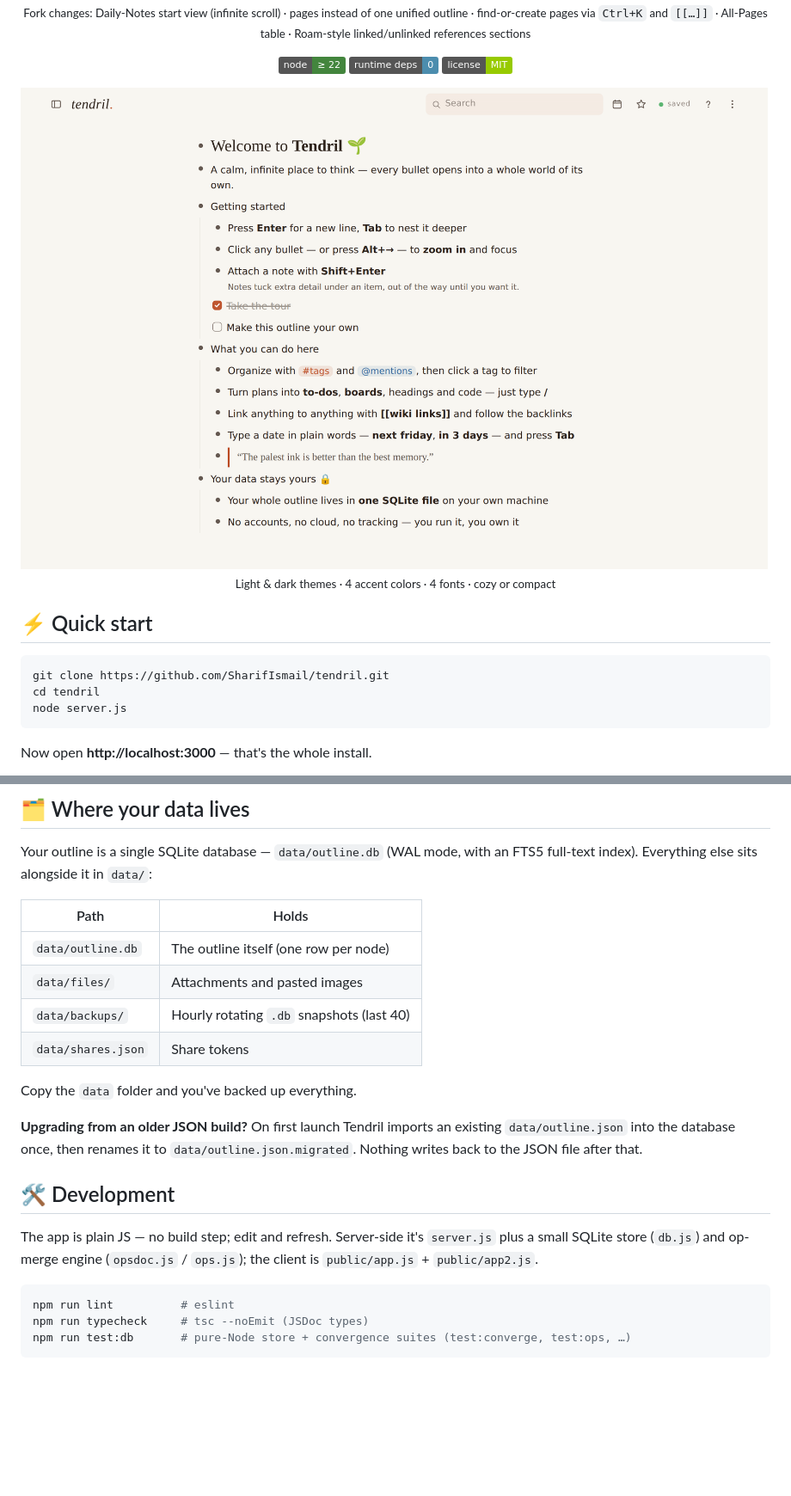
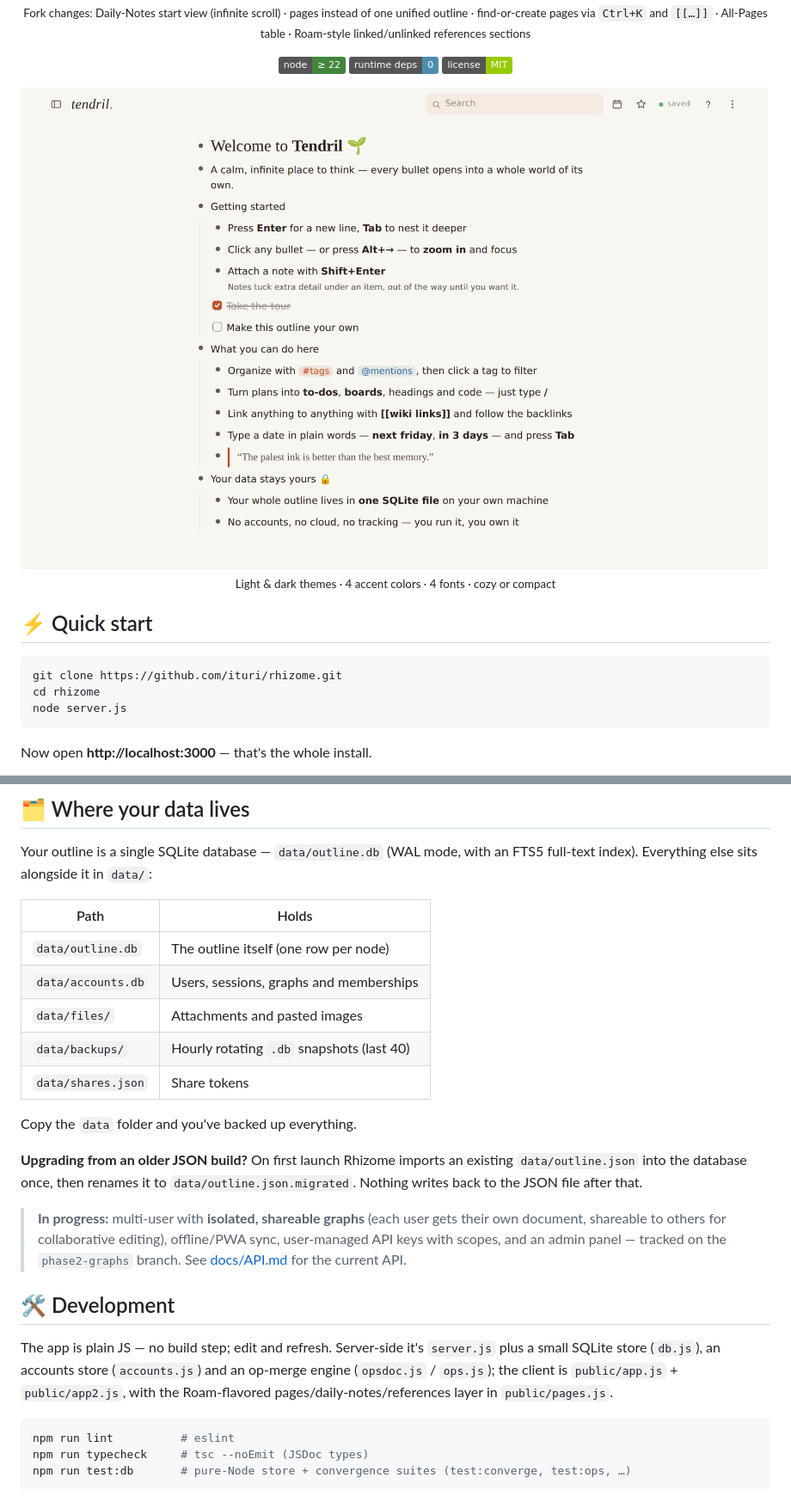
Before and after one commit to ituri/rhizome, a Markdown page: README.md, 2 parts joined by grey strips. Shown at 86% size. Rendered like a GitHub page; badges without logos; blank space fills up the shorter version.

````diff
--- a/README.md
+++ b/README.md
@@ -24,8 +24,8 @@ find-or-create pages via <code>Ctrl+K</code> and <code>[[…]]</code> · All-Pag
 ## ⚡ Quick start
 
 ```sh
-git clone https://github.com/SharifIsmail/tendril.git
-cd tendril
+git clone https://github.com/ituri/rhizome.git
+cd rhizome
 node server.js
 ```
 
@@ -130,21 +135,28 @@ full-text index). Everything else sits alongside it in `data/`:
 | Path | Holds |
 |---|---|
 | `data/outline.db` | The outline itself (one row per node) |
+| `data/accounts.db` | Users, sessions, graphs and memberships |
 | `data/files/` | Attachments and pasted images |
 | `data/backups/` | Hourly rotating `.db` snapshots (last 40) |
 | `data/shares.json` | Share tokens |
 
 Copy the `data` folder and you've backed up everything.
 
-**Upgrading from an older JSON build?** On first launch Tendril imports an existing
+**Upgrading from an older JSON build?** On first launch Rhizome imports an existing
 `data/outline.json` into the database once, then renames it to `data/outline.json.migrated`.
 Nothing writes back to the JSON file after that.
+
+> **In progress:** multi-user with **isolated, shareable graphs** (each user gets their own
+> document, shareable to others for collaborative editing), offline/PWA sync, user-managed API
+> keys with scopes, and an admin panel — tracked on the `phase2-graphs` branch. See
+> [docs/API.md](docs/API.md) for the current API.
 
 ## 🛠️ Development
 
 The app is plain JS — no build step; edit and refresh. Server-side it's `server.js` plus a
-small SQLite store (`db.js`) and op-merge engine (`opsdoc.js` / `ops.js`); the client is
-`public/app.js` + `public/app2.js`.
+small SQLite store (`db.js`), an accounts store (`accounts.js`) and an op-merge engine
+(`opsdoc.js` / `ops.js`); the client is `public/app.js` + `public/app2.js`, with the
+Roam-flavored pages/daily-notes/references layer in `public/pages.js`.
 
 ```sh
 npm run lint          # eslint
````
Also changed, not shown: other parts of README.md (+14 -9 lines).
